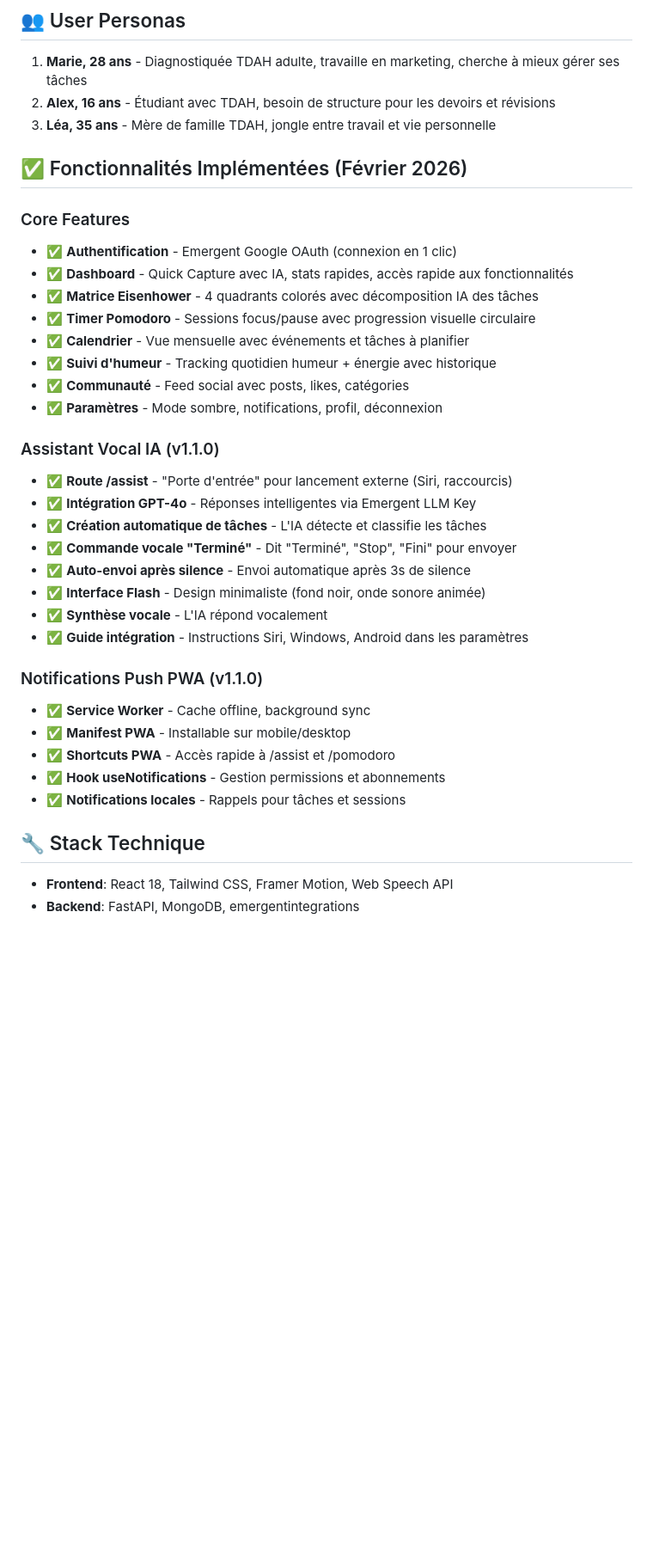
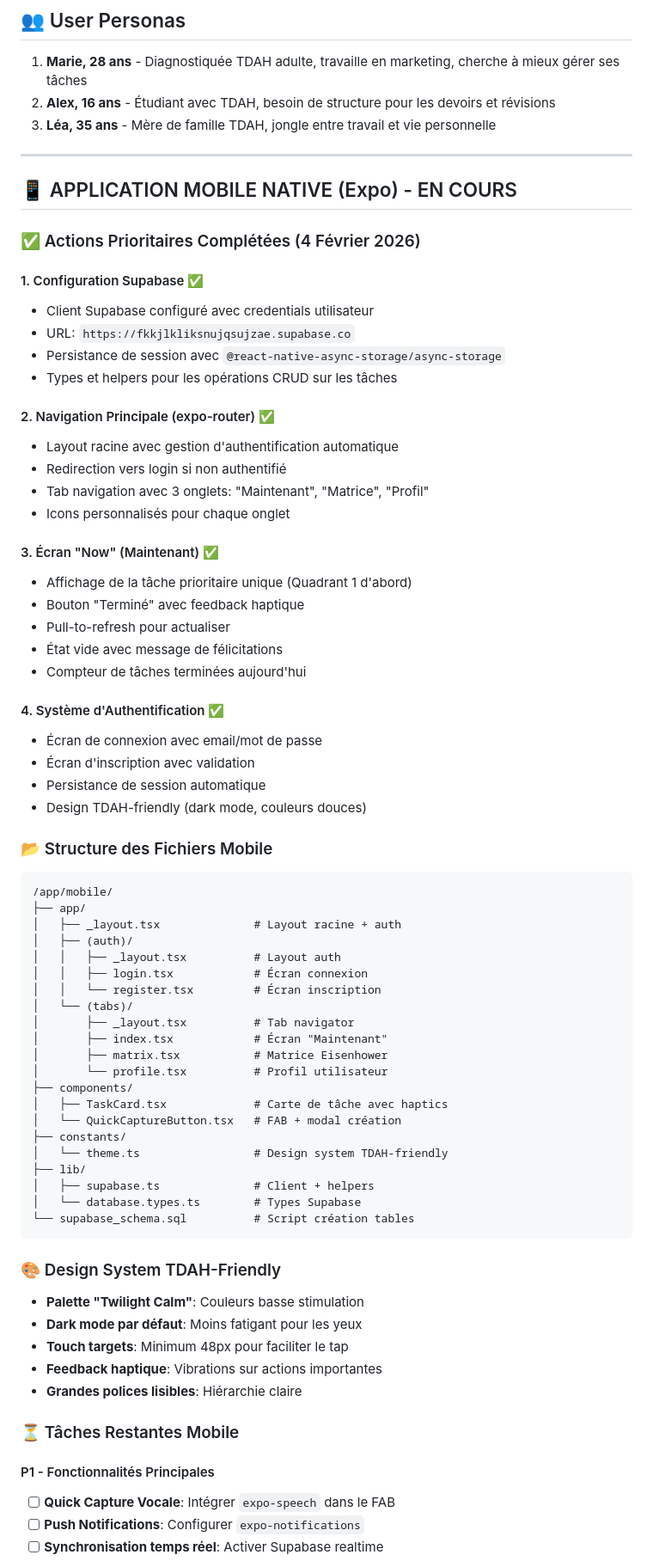
Before and after one commit to valentinjulien/Application-TDAH, a Markdown page: memory/PRD.md, the part around one of its changes. Shown at 86% size. GitHub-like rendering; blank space fills up the shorter version.

Commit message:
auto-commit for d4fa597b-6b3e-435c-a4a2-ec26741e9979

````diff
--- a/memory/PRD.md
+++ b/memory/PRD.md
@@ -11,35 +11,73 @@ Une application bienveillante et non-jugeante qui aide les personnes atteintes d
 2. **Alex, 16 ans** - Étudiant avec TDAH, besoin de structure pour les devoirs et révisions
 3. **Léa, 35 ans** - Mère de famille TDAH, jongle entre travail et vie personnelle
 
-## ✅ Fonctionnalités Implémentées (Février 2026)
+---
 
-### Core Features
-- ✅ **Authentification** - Emergent Google OAuth (connexion en 1 clic)
-- ✅ **Dashboard** - Quick Capture avec IA, stats rapides, accès rapide aux fonctionnalités
-- ✅ **Matrice Eisenhower** - 4 quadrants colorés avec décomposition IA des tâches
-- ✅ **Timer Pomodoro** - Sessions focus/pause avec progression visuelle circulaire
-- ✅ **Calendrier** - Vue mensuelle avec événements et tâches à planifier
-- ✅ **Suivi d'humeur** - Tracking quotidien humeur + énergie avec historique
-- ✅ **Communauté** - Feed social avec posts, likes, catégories
-- ✅ **Paramètres** - Mode sombre, notifications, profil, déconnexion
+## 📱 APPLICATION MOBILE NATIVE (Expo) - EN COURS
 
-### Assistant Vocal IA (v1.1.0)
-- ✅ **Route /assist** - "Porte d'entrée" pour lancement externe (Siri, raccourcis)
-- ✅ **Intégration GPT-4o** - Réponses intelligentes via Emergent LLM Key
-- ✅ **Création automatique de tâches** - L'IA détecte et classifie les tâches
-- ✅ **Commande vocale "Terminé"** - Dit "Terminé", "Stop", "Fini" pour envoyer
-- ✅ **Auto-envoi après silence** - Envoi automatique après 3s de silence
-- ✅ **Interface Flash** - Design minimaliste (fond noir, onde sonore animée)
-- ✅ **Synthèse vocale** - L'IA répond vocalement
-- ✅ **Guide intégration** - Instructions Siri, Windows, Android dans les paramètres
+### ✅ Actions Prioritaires Complétées (4 Février 2026)
 
-### Notifications Push PWA (v1.1.0)
-- ✅ **Service Worker** - Cache offline, background sync
-- ✅ **Manifest PWA** - Installable sur mobile/desktop
-- ✅ **Shortcuts PWA** - Accès rapide à /assist et /pomodoro
-- ✅ **Hook useNotifications** - Gestion permissions et abonnements
-- ✅ **Notifications locales** - Rappels pour tâches et sessions
+#### 1. Configuration Supabase ✅
+- Client Supabase configuré avec credentials utilisateur
+- URL: `https://fkkjlkliksnujqsujzae.supabase.co`
+- Persistance de session avec `@react-native-async-storage/async-storage`
+- Types et helpers pour les opérations CRUD sur les tâches
 
-## 🔧 Stack Technique
-- **Frontend**: React 18, Tailwind CSS, Framer Motion, Web Speech API
-- **Backend**: FastAPI, MongoDB, emergentintegrations
+#### 2. Navigation Principale (expo-router) ✅
+- Layout racine avec gestion d'authentification automatique
+- Redirection vers login si non authentifié
+- Tab navigation avec 3 onglets: "Maintenant", "Matrice", "Profil"
+- Icons personnalisés pour chaque onglet
+
+#### 3. Écran "Now" (Maintenant) ✅
+- Affichage de la tâche prioritaire unique (Quadrant 1 d'abord)
+- Bouton "Terminé" avec feedback haptique
+- Pull-to-refresh pour actualiser
+- État vide avec message de félicitations
+- Compteur de tâches terminées aujourd'hui
+
+#### 4. Système d'Authentification ✅
+- Écran de connexion avec email/mot de passe
+- Écran d'inscription avec validation
+- Persistance de session automatique
+- Design TDAH-friendly (dark mode, couleurs douces)
+
+### 📂 Structure des Fichiers Mobile
+```
+/app/mobile/
+├── app/
+│   ├── _layout.tsx              # Layout racine + auth
+│   ├── (auth)/
+│   │   ├── _layout.tsx          # Layout auth
+│   │   ├── login.tsx            # Écran connexion
+│   │   └── register.tsx         # Écran inscription
+│   └── (tabs)/
+│       ├── _layout.tsx          # Tab navigator
+│       ├── index.tsx            # Écran "Maintenant"
+│       ├── matrix.tsx           # Matrice Eisenhower
+│       └── profile.tsx          # Profil utilisateur
+├── components/
+│   ├── TaskCard.tsx             # Carte de tâche avec haptics
+│   └── QuickCaptureButton.tsx   # FAB + modal création
+├── constants/
+│   └── theme.ts                 # Design system TDAH-friendly
+├── lib/
+│   ├── supabase.ts              # Client + helpers
+│   └── database.types.ts        # Types Supabase
+└── supabase_schema.sql          # Script création tables
+```
+
+### 🎨 Design System TDAH-Friendly
+- **Palette "Twilight Calm"**: Couleurs basse stimulation
+- **Dark mode par défaut**: Moins fatigant pour les yeux
+- **Touch targets**: Minimum 48px pour faciliter le tap
+- **Feedback haptique**: Vibrations sur actions importantes
+- **Grandes polices lisibles**: Hiérarchie claire
+
+### ⏳ Tâches Restantes Mobile
+
+#### P1 - Fonctionnalités Principales
+- [ ] **Quick Capture Vocale**: Intégrer `expo-speech` dans le FAB
+- [ ] **Push Notifications**: Configurer `expo-notifications`
+- [ ] **Synchronisation temps réel**: Activer Supabase realtime
+
````
Also changed, not shown: other parts of memory/PRD.md (+35 -30 lines).
